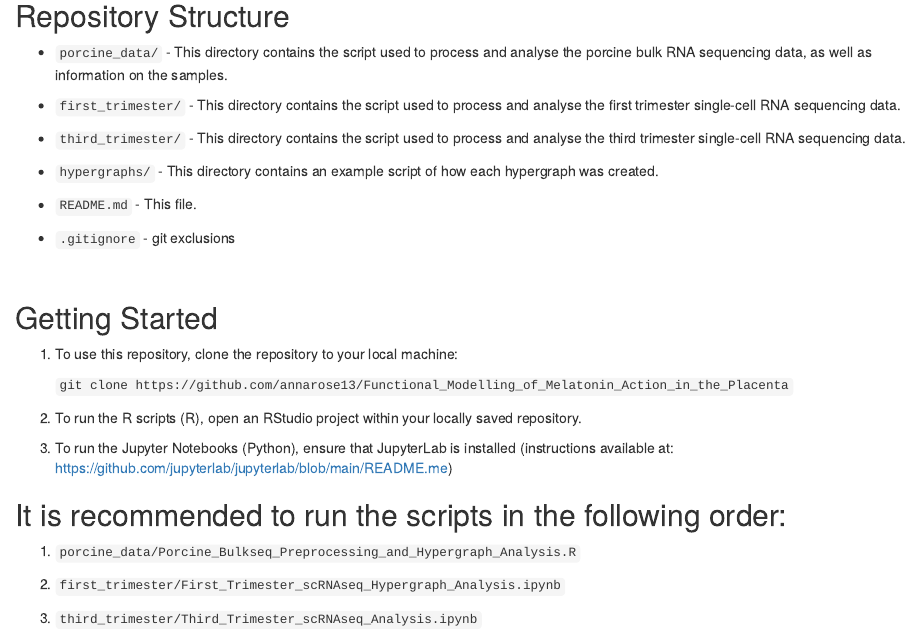
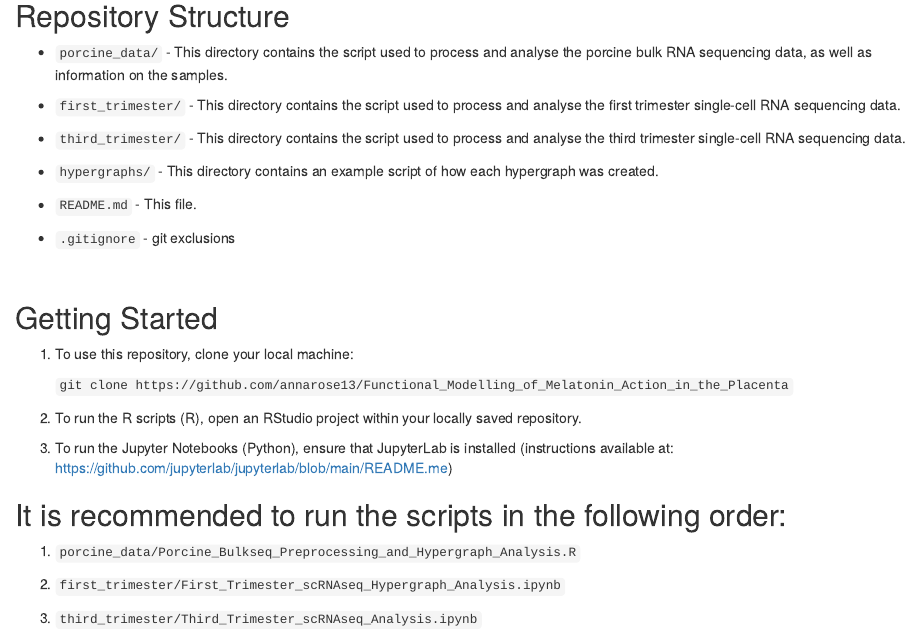
Before and after one commit to annarose13/Functional_Modelling_of_Melatonin_Action_in_the_Placenta, an R Markdown document (README.Rmd): the page in a window 1100 px wide, from 380 px down. Rendered offline with R 4.5, knitr and Pandoc, with nearby package versions.

Commit message:
Update README.Rmd

```diff
--- a/README.Rmd
+++ b/README.Rmd
@@ -33,7 +33,7 @@ To ensure proper understanding and execution of the code, it is recommended to f
 
 ## Getting Started
 
-1.  To use this repository, clone the repository to your local machine:
+1.  To use this repository, clone your local machine:
 
     `git clone https://github.com/annarose13/Functional_Modelling_of_Melatonin_Action_in_the_Placenta`
 
```
